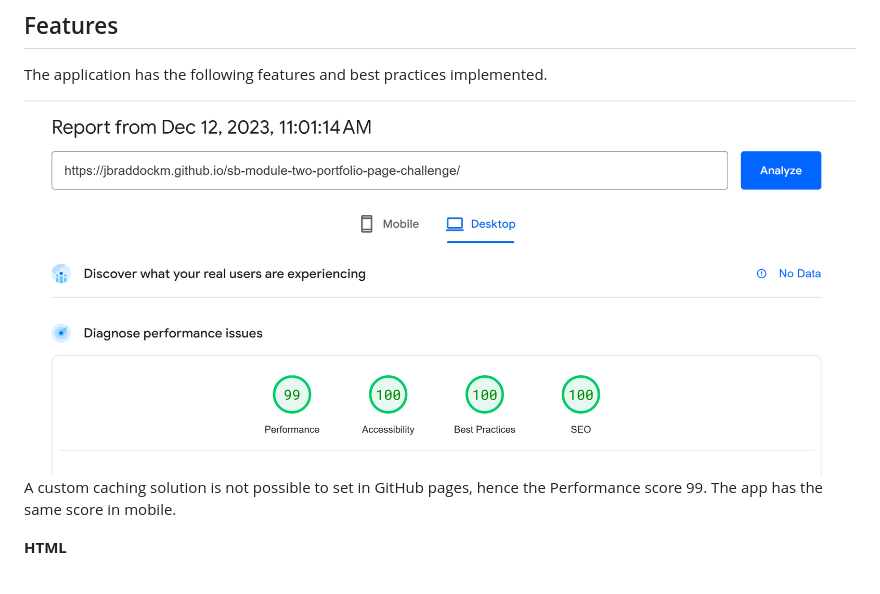
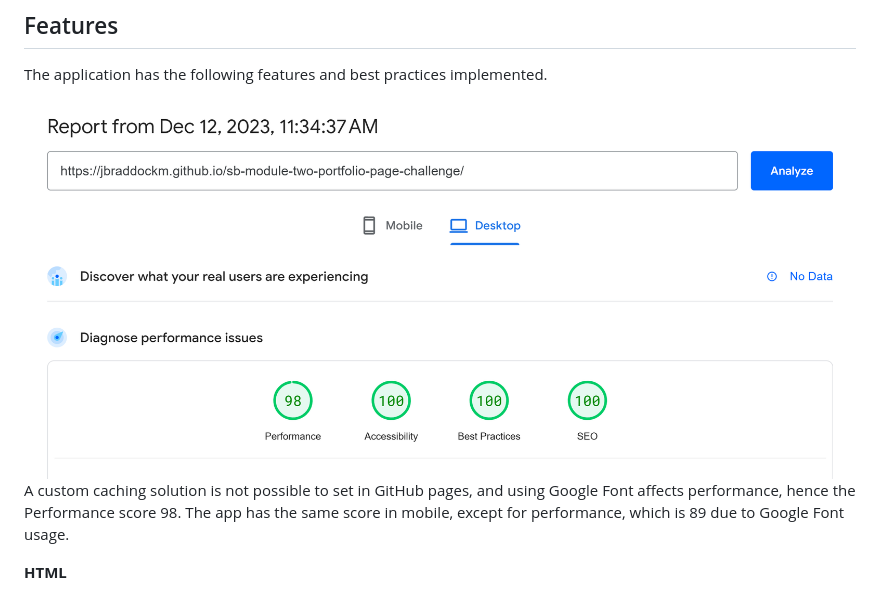
Before and after one commit to JBraddockm/sb-module-two-portfolio-page-challenge, a Markdown page: README.md, the part around the change. Rendered like a GitHub page; pictures changed too: google-pagespeed-insights-result.png.

Commit message:
Updated Google PageSpeed Insights score after adding Google Fonts.

```diff
--- a/README.md
+++ b/README.md
@@ -34,8 +34,8 @@ N/A
 The application has the following features and best practices implemented.
 
 ![Google Pagespeed Score](google-pagespeed-insights-result.png)
-A custom caching solution is not possible to set in GitHub pages, hence the Performance score 99.
-The app has the same score in mobile.
+A custom caching solution is not possible to set in GitHub pages, and using Google Font affects performance, hence the Performance score 98.
+The app has the same score in mobile, except for performance, which is 89 due to Google Font usage.
 
 **HTML**
 * Semantic HTML elements
```
